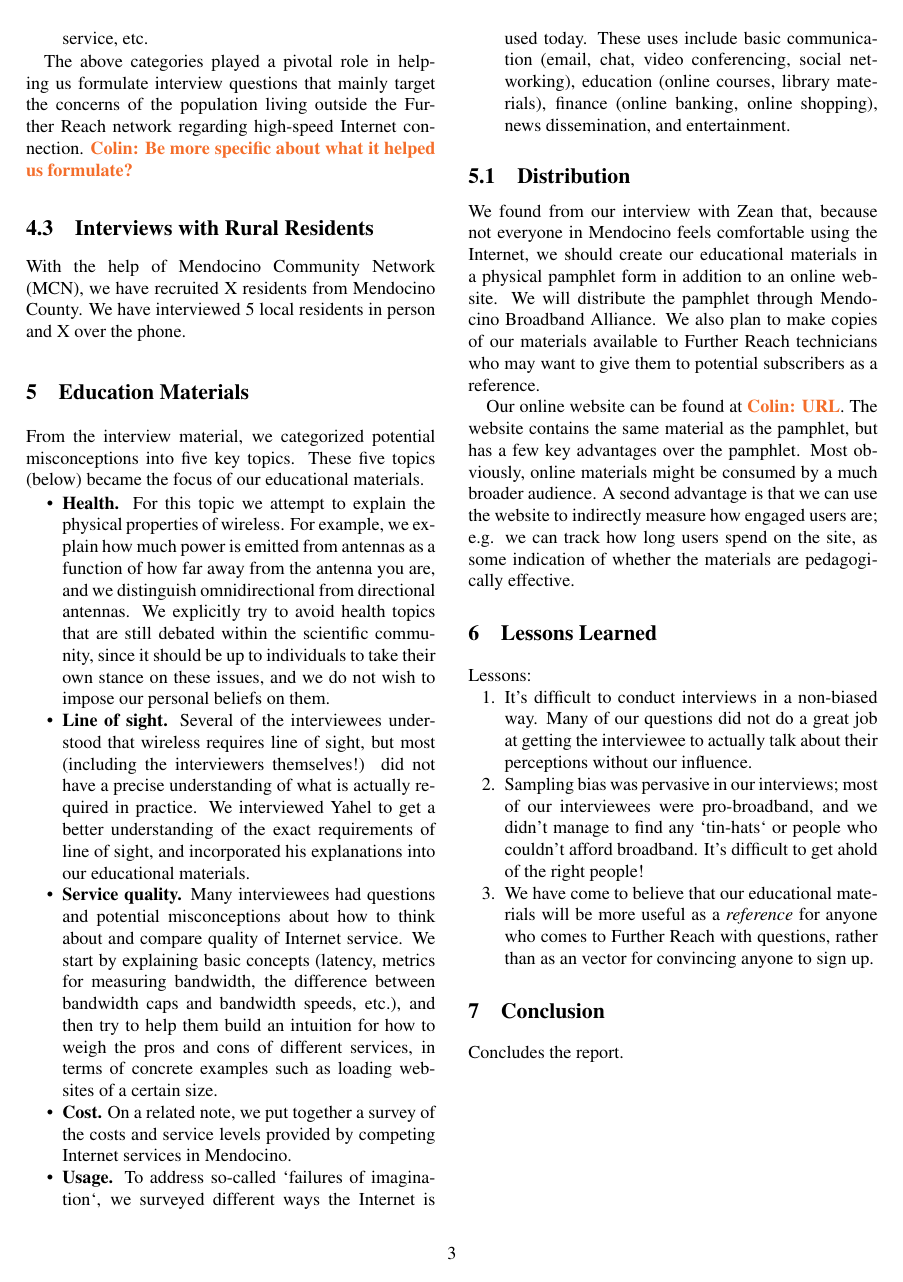
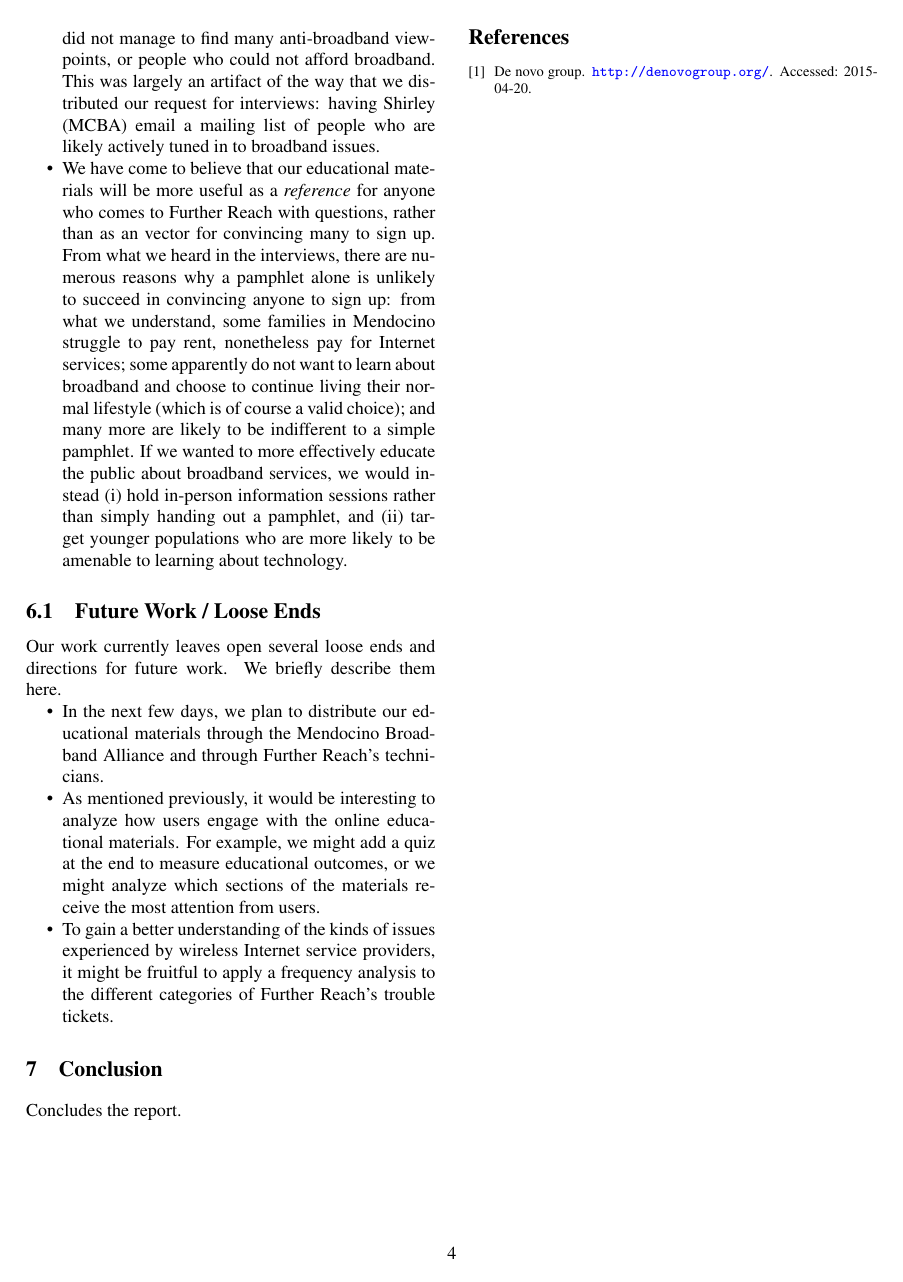
Before and after one commit to nebgnahz/RBE, a LaTeX document (report/main.tex, which reads report/discussion.tex): page 3 of 4 before the commit and page 4 of 4 after it. Compiled offline with pdfLaTeX; a LaTeX package or settings file that is missing is left out.

Commit message:
Lessons learned

```diff
--- a/report/discussion.tex
+++ b/report/discussion.tex
@@ -1,12 +1,3 @@
 \section{Lessons Learned}
 \label{sec:lessons}
 
-Lessons:
-\begin{enumerate}
-\item It's difficult to conduct interviews in a non-biased way. Many of our
-questions did not do a great job at getting the interviewee to actually talk
-about their perceptions without our influence.
-\item Sampling bias was pervasive in our interviews; most of our
-interviewees were pro-broadband, and we didn't manage to find any `tin-hats`
-or people who couldn't afford broadband. It's difficult to
-get ahold of the right people!
@@ -13,7 +22,43 @@ get ahold of the right people!
+interviewees were pro-broadband, and we did not manage to find many
+anti-broadband viewpoints,
+or people who could not afford broadband. This was largely an artifact of the
+way that we distributed our request for interviews: having Shirley (MCBA)
+email a mailing list of people who are likely actively tuned in to broadband issues.
 \item We have come to believe that our educational materials will be more
 useful as a {\em reference} for anyone who comes to Further Reach with
-questions, rather than as an vector for convincing anyone to sign up.
-\end{enumerate}
+questions, rather than as an vector for convincing many to sign up. From
+what we heard in the interviews, there
+are numerous reasons why a pamphlet alone is unlikely to succeed in convincing
+anyone to sign up: from what we understand, some families in Mendocino
+struggle to pay rent, nonetheless
+pay for Internet services; some apparently do not want to learn about broadband
+and choose to continue living their normal lifestyle (which is of course a
+valid choice);
+and many more are likely to be indifferent to a simple pamphlet. If we wanted to more effectively
+educate the public about broadband services, we would instead (i) hold
+in-person information sessions rather than simply handing out a pamphlet, and
+(ii) target younger populations who are more likely to be amenable to learning
+about technology.
+\end{itemize}
+
+\subsection{Future Work / Loose Ends}
+
+Our work currently leaves open several loose ends and directions for future
+work. We briefly describe them here.
+
+\begin{itemize}
+\item In the next few days, we plan to distribute our educational materials
+through the Mendocino Broadband Alliance and through Further Reach's
+technicians.
+\item As mentioned previously, it would be interesting to analyze how users
+engage with the online educational materials. For example, we might add a
+quiz at the end to measure educational outcomes, or we might analyze which
+sections of the materials receive the most
+attention from users.
+\item To gain a better understanding of the kinds of issues experienced by
+wireless Internet service providers, it might be fruitful to apply a frequency
+analysis to the different categories of Further Reach's trouble tickets.
+\end{itemize}
 
 %%% Local Variables:
 %%% mode: latex
```
Also changed, not shown: report/discussion.tex (18 more changed lines), 1 other file.
